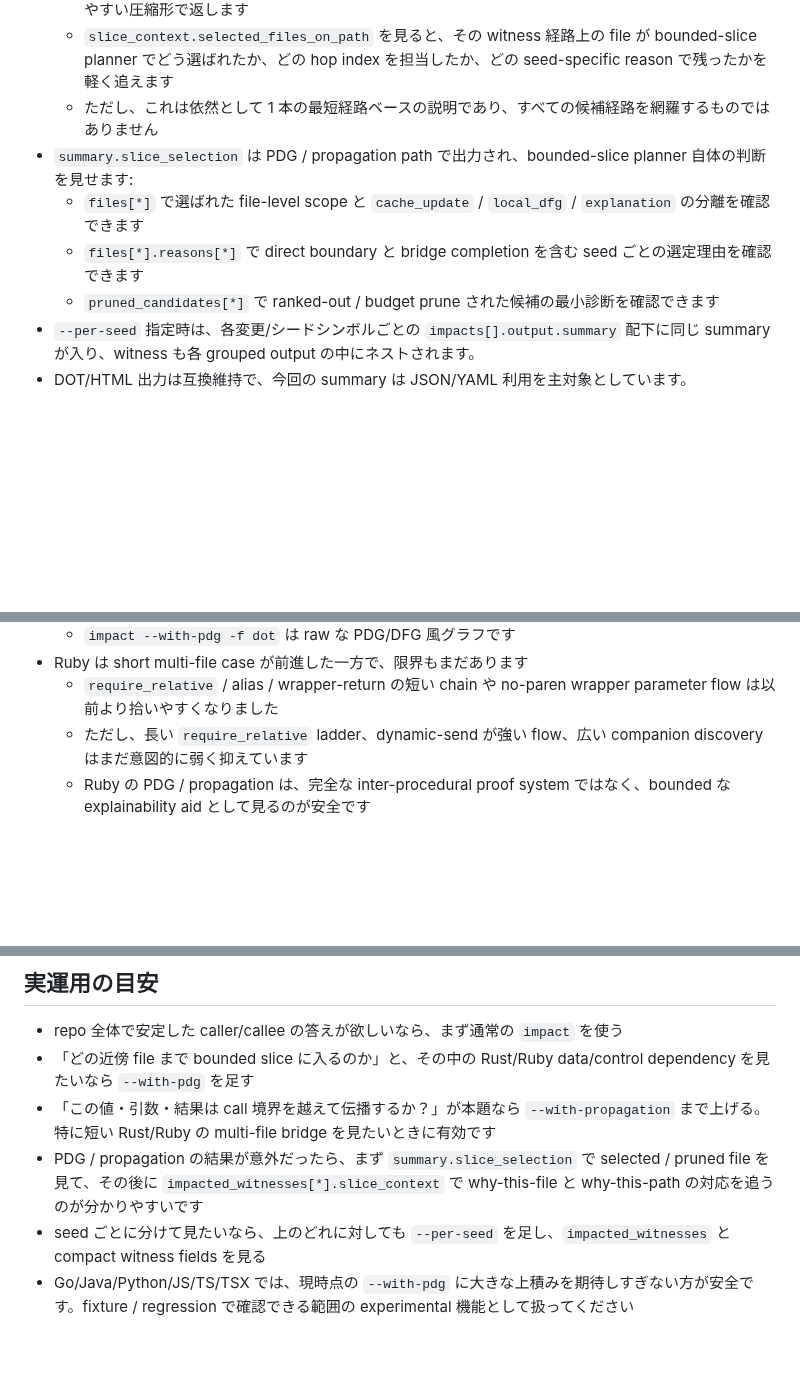
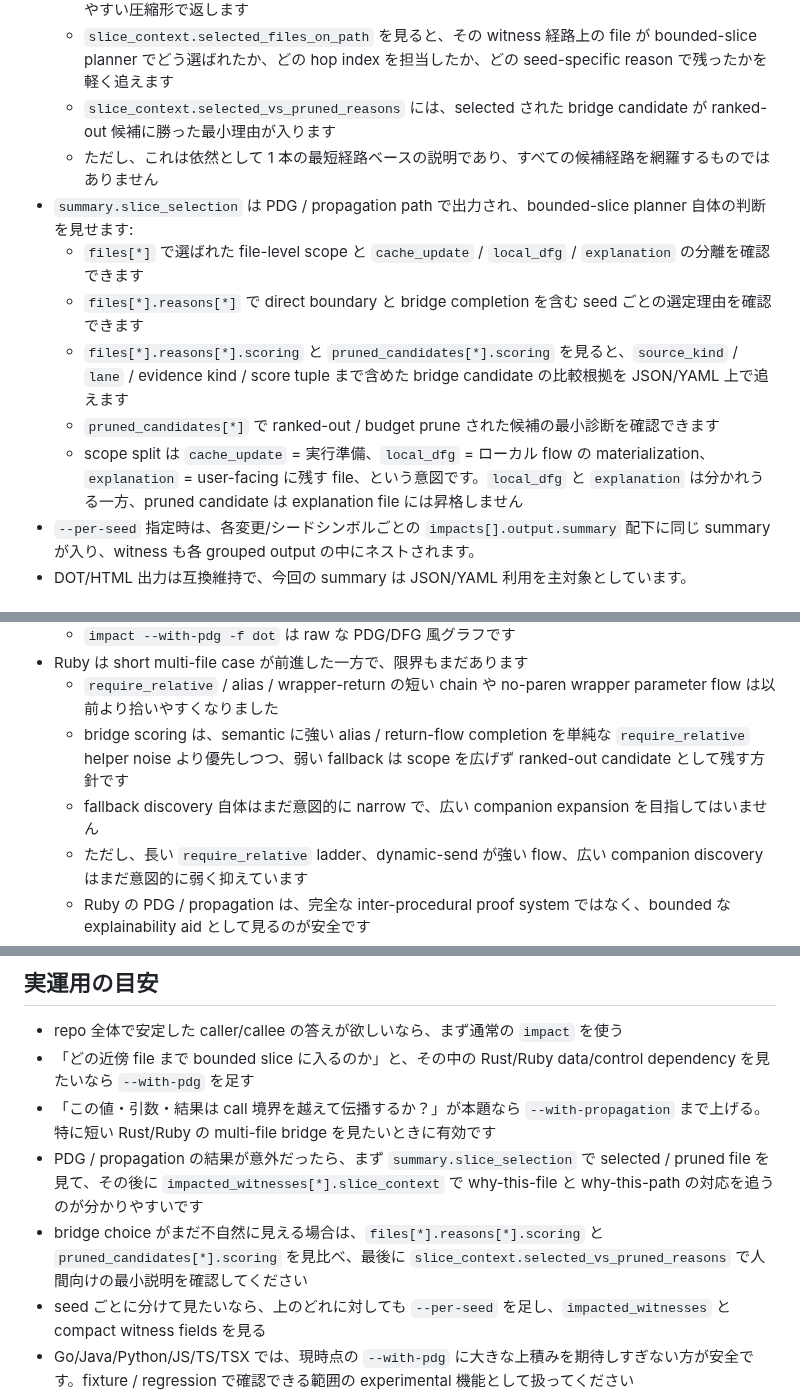
Before and after one commit to n01e0/dimpact, a Markdown page: README_ja.md, 3 parts joined by grey strips. Rendered like a GitHub page; blank space fills up the shorter version.

Commit message:
docs: explain bridge scoring and scope split (#494)

```diff
--- a/README_ja.md
+++ b/README_ja.md
@@ -132,11 +132,14 @@ dimpact id --name foo -f json
   - `provenance_chain` / `kind_chain` で、その経路のどこに call / data / control / symbolic_propagation が入ったかを追いやすくなります
   - `path_compact` / `provenance_chain_compact` / `kind_chain_compact` は、その同じ経路をより説明しやすい圧縮形で返します
   - `slice_context.selected_files_on_path` を見ると、その witness 経路上の file が bounded-slice planner でどう選ばれたか、どの hop index を担当したか、どの seed-specific reason で残ったかを軽く追えます
+  - `slice_context.selected_vs_pruned_reasons` には、selected された bridge candidate が ranked-out 候補に勝った最小理由が入ります
   - ただし、これは依然として 1 本の最短経路ベースの説明であり、すべての候補経路を網羅するものではありません
 - `summary.slice_selection` は PDG / propagation path で出力され、bounded-slice planner 自体の判断を見せます:
   - `files[*]` で選ばれた file-level scope と `cache_update` / `local_dfg` / `explanation` の分離を確認できます
   - `files[*].reasons[*]` で direct boundary と bridge completion を含む seed ごとの選定理由を確認できます
+  - `files[*].reasons[*].scoring` と `pruned_candidates[*].scoring` を見ると、`source_kind` / `lane` / evidence kind / score tuple まで含めた bridge candidate の比較根拠を JSON/YAML 上で追えます
   - `pruned_candidates[*]` で ranked-out / budget prune された候補の最小診断を確認できます
+  - scope split は `cache_update` = 実行準備、`local_dfg` = ローカル flow の materialization、`explanation` = user-facing に残す file、という意図です。`local_dfg` と `explanation` は分かれうる一方、pruned candidate は explanation file には昇格しません
 - `--per-seed` 指定時は、各変更/シードシンボルごとの `impacts[].output.summary` 配下に同じ summary が入り、witness も各 grouped output の中にネストされます。
 - DOT/HTML 出力は互換維持で、今回の summary は JSON/YAML 利用を主対象としています。
 
@@ -230,6 +233,8 @@ Q54-10 の再計測結果（`release-notes/0.5.4-confidence-distribution-q54-10.
   - `impact --with-pdg -f dot` は raw な PDG/DFG 風グラフです
 - Ruby は short multi-file case が前進した一方で、限界もまだあります
   - `require_relative` / alias / wrapper-return の短い chain や no-paren wrapper parameter flow は以前より拾いやすくなりました
+  - bridge scoring は、semantic に強い alias / return-flow completion を単純な `require_relative` helper noise より優先しつつ、弱い fallback は scope を広げず ranked-out candidate として残す方針です
+  - fallback discovery 自体はまだ意図的に narrow で、広い companion expansion を目指してはいません
   - ただし、長い `require_relative` ladder、dynamic-send が強い flow、広い companion discovery はまだ意図的に弱く抑えています
   - Ruby の PDG / propagation は、完全な inter-procedural proof system ではなく、bounded な explainability aid として見るのが安全です
 - エンジン統合は改善したが、まだ完全ではありません
@@ -241,6 +246,7 @@ Q54-10 の再計測結果（`release-notes/0.5.4-confidence-distribution-q54-10.
 - 「どの近傍 file まで bounded slice に入るのか」と、その中の Rust/Ruby data/control dependency を見たいなら `--with-pdg` を足す
 - 「この値・引数・結果は call 境界を越えて伝播するか？」が本題なら `--with-propagation` まで上げる。特に短い Rust/Ruby の multi-file bridge を見たいときに有効です
 - PDG / propagation の結果が意外だったら、まず `summary.slice_selection` で selected / pruned file を見て、その後に `impacted_witnesses[*].slice_context` で why-this-file と why-this-path の対応を追うのが分かりやすいです
+- bridge choice がまだ不自然に見える場合は、`files[*].reasons[*].scoring` と `pruned_candidates[*].scoring` を見比べ、最後に `slice_context.selected_vs_pruned_reasons` で人間向けの最小説明を確認してください
 - seed ごとに分けて見たいなら、上のどれに対しても `--per-seed` を足し、`impacted_witnesses` と compact witness fields を見る
 - Go/Java/Python/JS/TS/TSX では、現時点の `--with-pdg` に大きな上積みを期待しすぎない方が安全です。fixture / regression で確認できる範囲の experimental 機能として扱ってください
 
```
Also changed, not shown: README.md (+6 -0 lines).
